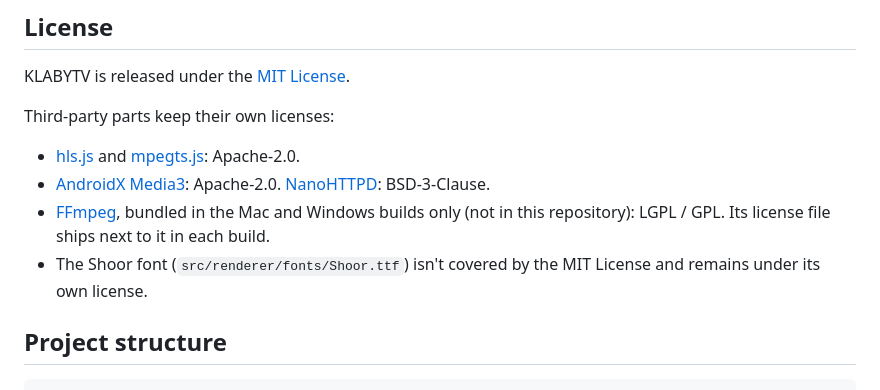
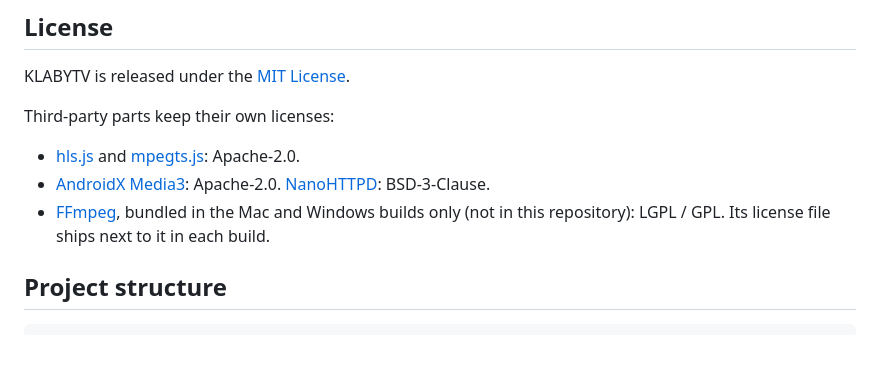
Before and after one commit to Shaf31/KLABYTV, a Markdown page: README.md, the part around the change. Drawn GitHub-style; blank space fills up the shorter version.

Commit message:
Update README to remove Shoor font license information
Removed mention of the Shoor font's license from the README.

````diff
--- a/README.md
+++ b/README.md
@@ -111,7 +111,6 @@ Third-party parts keep their own licenses:
 - [hls.js](https://github.com/video-dev/hls.js) and [mpegts.js](https://github.com/xqq/mpegts.js): Apache-2.0.
 - [AndroidX Media3](https://github.com/androidx/media): Apache-2.0. [NanoHTTPD](https://github.com/NanoHttpd/nanohttpd): BSD-3-Clause.
 - [FFmpeg](https://ffmpeg.org), bundled in the Mac and Windows builds only (not in this repository): LGPL / GPL. Its license file ships next to it in each build.
-- The Shoor font (`src/renderer/fonts/Shoor.ttf`) isn't covered by the MIT License and remains under its own license.
 
 ## Project structure
 ```
````
